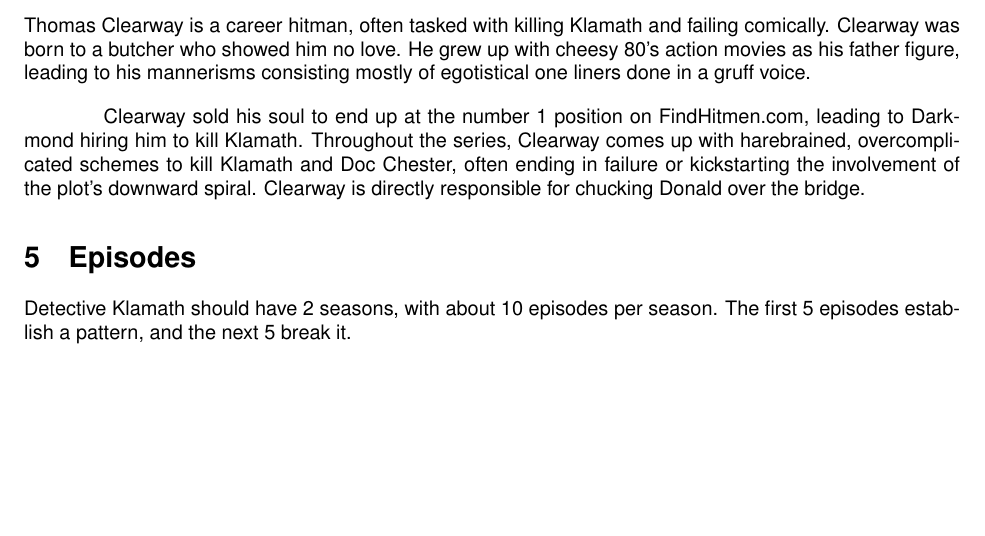
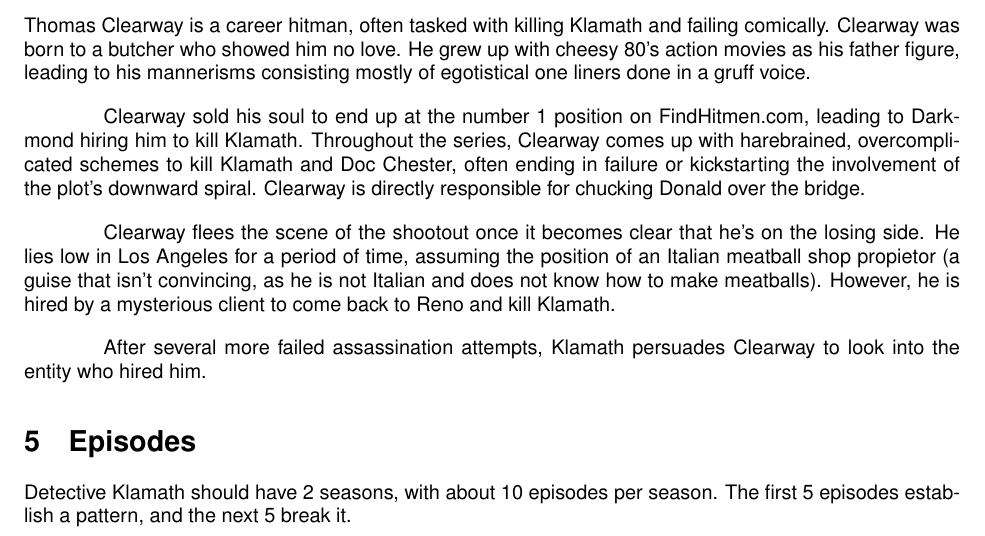
Before and after one commit to notgull/klamath-assets, a LaTeX document (klamath.bible.tex): part of page 11 of 11, cut so that both start at the same text, the shorter picture padded with empty space. Compiled offline with pdfLaTeX.

```diff
--- a/klamath.bible.tex
+++ b/klamath.bible.tex
@@ -230,6 +230,10 @@
 
 Clearway sold his soul to end up at the number 1 position on FindHitmen.com, leading to Darkmond hiring him to kill Klamath. Throughout the series, Clearway comes up with harebrained, overcomplicated schemes to kill Klamath and Doc Chester, often ending in failure or kickstarting the involvement of the plot's downward spiral. Clearway is directly responsible for chucking Donald over the bridge.
 
+Clearway flees the scene of the shootout once it becomes clear that he's on the losing side. He lies low in Los Angeles for a period of time, assuming the position of an Italian meatball shop propietor (a guise that isn't convincing, as he is not Italian and does not know how to make meatballs). However, he is hired by a mysterious client to come back to Reno and kill Klamath.
+
+After several more failed assassination attempts, Klamath persuades Clearway to look into the entity who hired him.
+
 \section{Episodes}
 
 Detective Klamath should have 2 seasons, with about 10 episodes per season. The first 5 episodes establish a pattern, and the next 5 break it.
```
Also changed, not shown: 2 other files.
